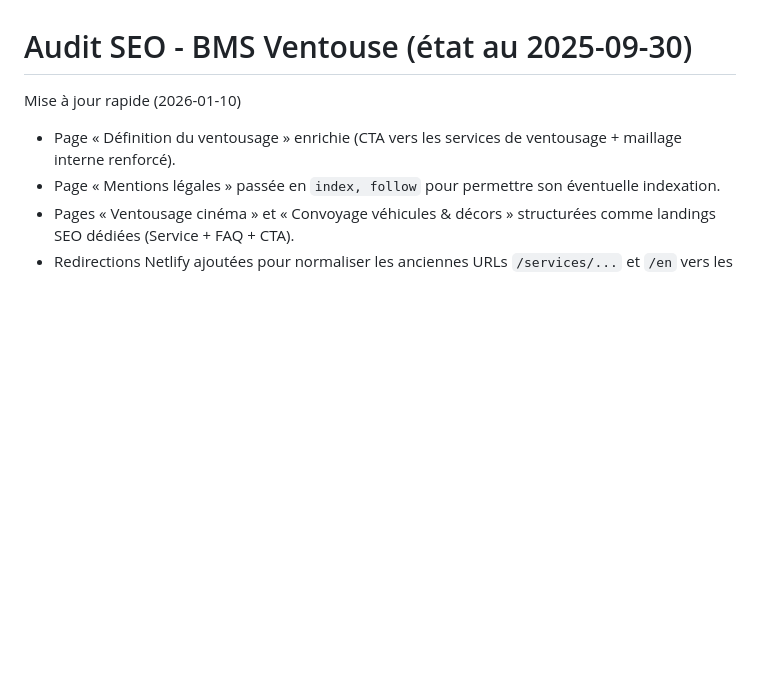
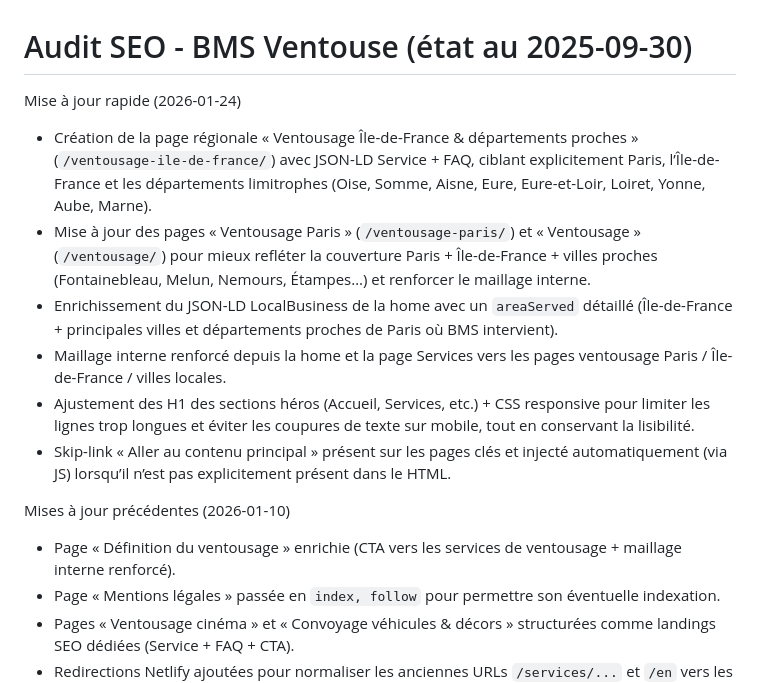
Before and after one commit to Soofmaax/bmsventouse.fr, a Markdown page: seo-analysis.md, the part around the change. Drawn GitHub-style; blank space fills up the shorter version.

Commit message:
docs: update plan_action.md and seo-analysis.md with regional pages, internal linking, updated dates, and accessibility tweaks (skip-link, H1 adjustments).
Co-authored-by: Cosine <agent@cosine.sh>

```diff
--- a/seo-analysis.md
+++ b/seo-analysis.md
@@ -1,6 +1,14 @@
 # Audit SEO - BMS Ventouse (état au 2025-09-30)
 
-Mise à jour rapide (2026-01-10)
+Mise à jour rapide (2026-01-24)
+- Création de la page régionale « Ventousage Île-de-France & départements proches » (`/ventousage-ile-de-france/`) avec JSON-LD Service + FAQ, ciblant explicitement Paris, l’Île-de-France et les départements limitrophes (Oise, Somme, Aisne, Eure, Eure-et-Loir, Loiret, Yonne, Aube, Marne).
+- Mise à jour des pages « Ventousage Paris » (`/ventousage-paris/`) et « Ventousage » (`/ventousage/`) pour mieux refléter la couverture Paris + Île-de-France + villes proches (Fontainebleau, Melun, Nemours, Étampes…) et renforcer le maillage interne.
+- Enrichissement du JSON-LD LocalBusiness de la home avec un `areaServed` détaillé (Île-de-France + principales villes et départements proches de Paris où BMS intervient).
+- Maillage interne renforcé depuis la home et la page Services vers les pages ventousage Paris / Île-de-France / villes locales.
+- Ajustement des H1 des sections héros (Accueil, Services, etc.) + CSS responsive pour limiter les lignes trop longues et éviter les coupures de texte sur mobile, tout en conservant la lisibilité.
+- Skip-link « Aller au contenu principal » présent sur les pages clés et injecté automatiquement (via JS) lorsqu’il n’est pas explicitement présent dans le HTML.
+
+Mises à jour précédentes (2026-01-10)
 - Page « Définition du ventousage » enrichie (CTA vers les services de ventousage + maillage interne renforcé).
 - Page « Mentions légales » passée en `index, follow` pour permettre son éventuelle indexation.
 - Pages « Ventousage cinéma » et « Convoyage véhicules & décors » structurées comme landings SEO dédiées (Service + FAQ + CTA).
```
Also changed, not shown: plan_action.md (+7 -5 lines).
